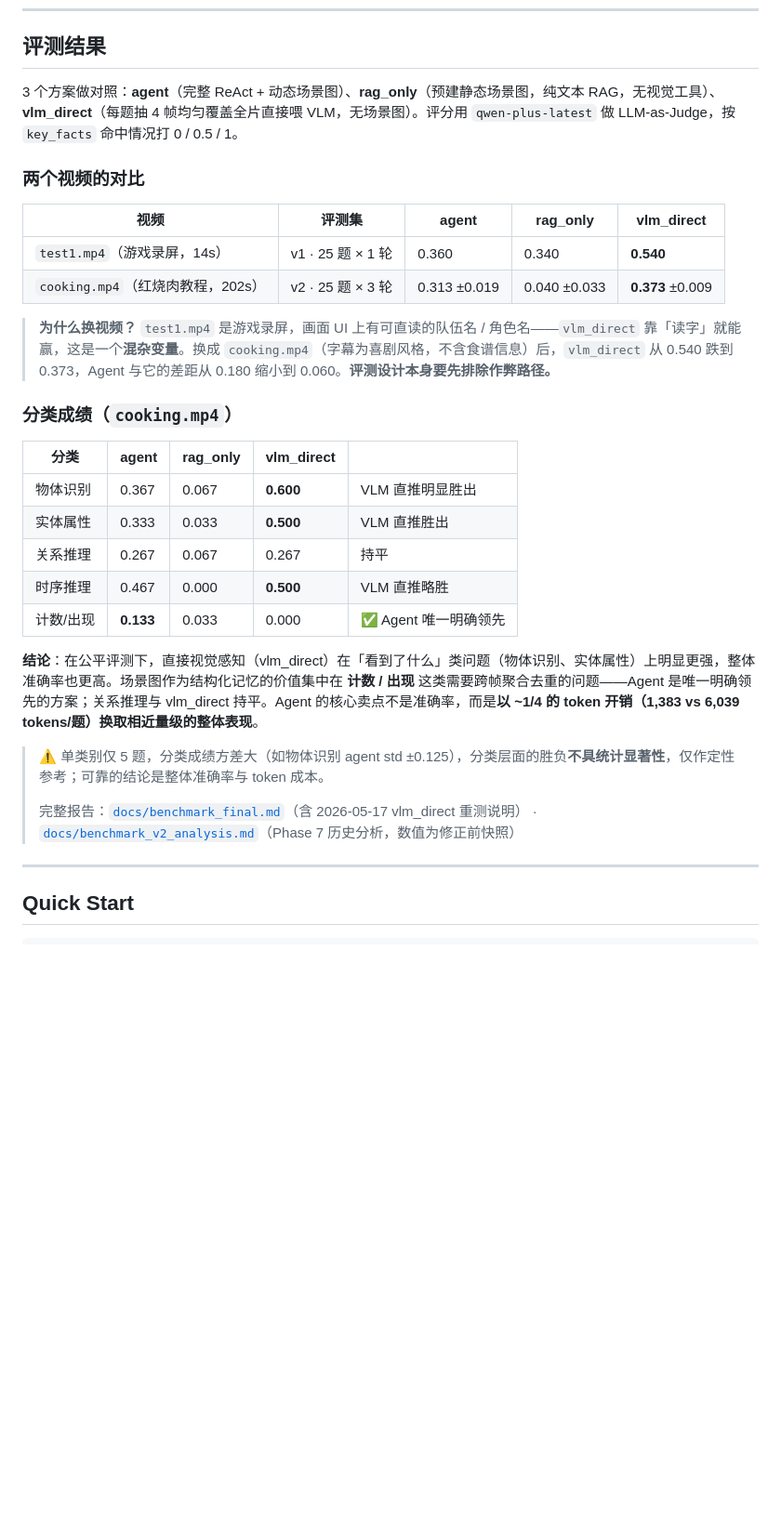
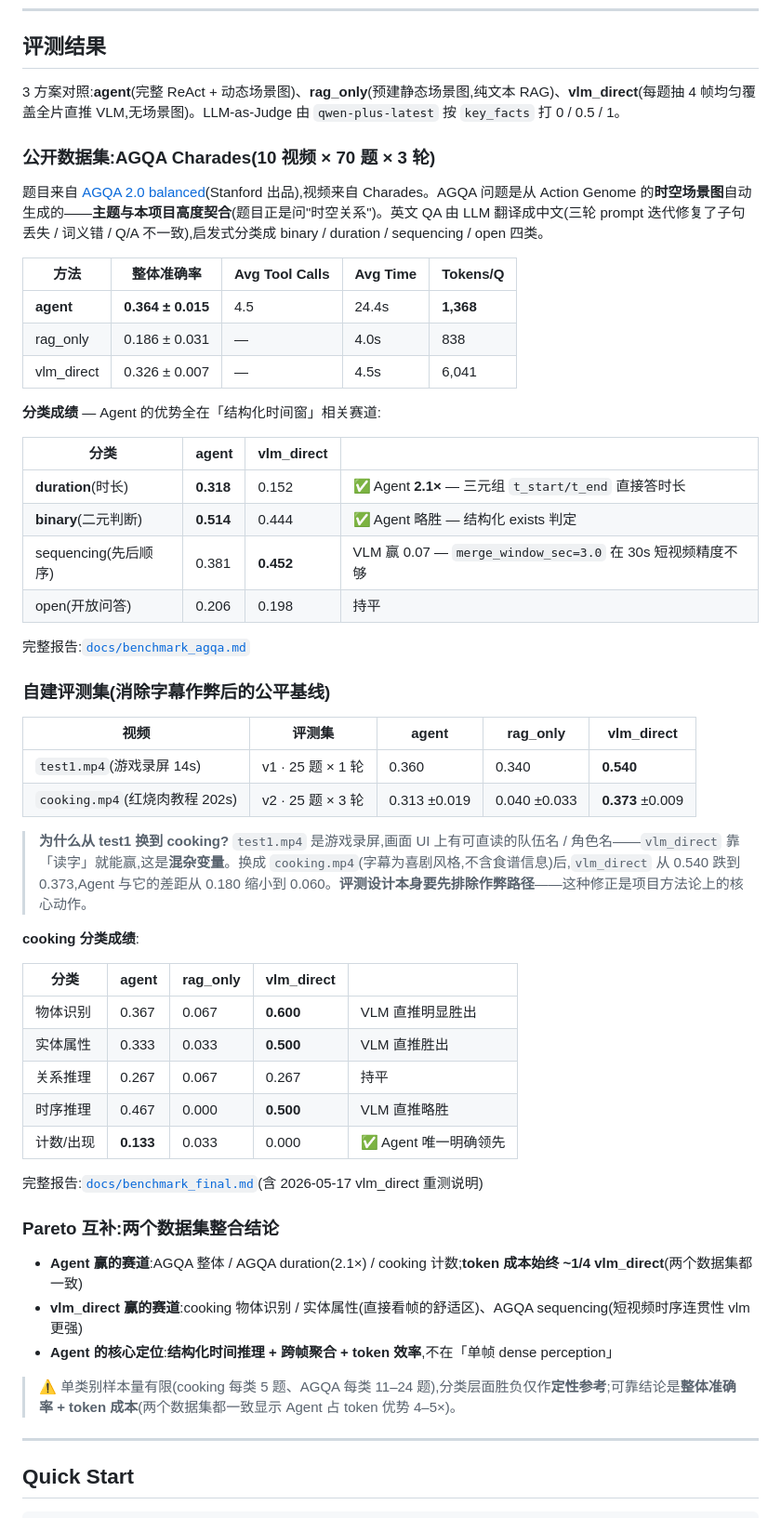
Before and after one commit to Henrick-Cheng/Video-agent, a Markdown page: README.md, the part around one of its changes. Shown at 93% size. Drawn GitHub-style; blank space fills up the shorter version.

```diff
--- a/README.md
+++ b/README.md
@@ -91,18 +92,39 @@ flowchart LR
 
 ## 评测结果
 
-3 个方案做对照：**agent**（完整 ReAct + 动态场景图）、**rag_only**（预建静态场景图，纯文本 RAG，无视觉工具）、**vlm_direct**（每题抽 4 帧均匀覆盖全片直接喂 VLM，无场景图）。评分用 `qwen-plus-latest` 做 LLM-as-Judge，按 `key_facts` 命中情况打 0 / 0.5 / 1。
+3 方案对照:**agent**(完整 ReAct + 动态场景图)、**rag_only**(预建静态场景图,纯文本 RAG)、**vlm_direct**(每题抽 4 帧均匀覆盖全片直推 VLM,无场景图)。LLM-as-Judge 由 `qwen-plus-latest` 按 `key_facts` 打 0 / 0.5 / 1。
 
-### 两个视频的对比
+### 公开数据集:AGQA Charades(10 视频 × 70 题 × 3 轮)
+
+题目来自 [AGQA 2.0 balanced](https://cs.stanford.edu/people/ranjaykrishna/agqa/)(Stanford 出品),视频来自 Charades。AGQA 问题是从 Action Genome 的**时空场景图**自动生成的——**主题与本项目高度契合**(题目正是问"时空关系")。英文 QA 由 LLM 翻译成中文(三轮 prompt 迭代修复了子句丢失 / 词义错 / Q/A 不一致),启发式分类成 binary / duration / sequencing / open 四类。
+
+| 方法 | 整体准确率 | Avg Tool Calls | Avg Time | Tokens/Q |
+|------|-----------|---------------|----------|----------|
+| **agent** | **0.364 ± 0.015** | 4.5 | 24.4s | **1,368** |
+| rag_only | 0.186 ± 0.031 | — | 4.0s | 838 |
+| vlm_direct | 0.326 ± 0.007 | — | 4.5s | 6,041 |
+
+**分类成绩** — Agent 的优势全在「结构化时间窗」相关赛道:
+
+| 分类 | agent | vlm_direct | |
+|------|-------|-----------|---|
+| **duration**(时长)| **0.318** | 0.152 | ✅ Agent **2.1×** — 三元组 `t_start/t_end` 直接答时长 |
+| **binary**(二元判断)| **0.514** | 0.444 | ✅ Agent 略胜 — 结构化 exists 判定 |
+| sequencing(先后顺序)| 0.381 | **0.452** | VLM 赢 0.07 — `merge_window_sec=3.0` 在 30s 短视频精度不够 |
+| open(开放问答)| 0.206 | 0.198 | 持平 |
+
+完整报告:[`docs/benchmark_agqa.md`](docs/benchmark_agqa.md)
+
+### 自建评测集(消除字幕作弊后的公平基线)
 
 | 视频 | 评测集 | agent | rag_only | vlm_direct |
 |------|--------|-------|----------|------------|
-| `test1.mp4`（游戏录屏，14s） | v1 · 25 题 × 1 轮 | 0.360 | 0.340 | **0.540** |
-| `cooking.mp4`（红烧肉教程，202s） | v2 · 25 题 × 3 轮 | 0.313 ±0.019 | 0.040 ±0.033 | **0.373** ±0.009 |
+| `test1.mp4`(游戏录屏 14s) | v1 · 25 题 × 1 轮 | 0.360 | 0.340 | **0.540** |
+| `cooking.mp4`(红烧肉教程 202s) | v2 · 25 题 × 3 轮 | 0.313 ±0.019 | 0.040 ±0.033 | **0.373** ±0.009 |
 
-> **为什么换视频？** `test1.mp4` 是游戏录屏，画面 UI 上有可直读的队伍名 / 角色名——`vlm_direct` 靠「读字」就能赢，这是一个**混杂变量**。换成 `cooking.mp4`（字幕为喜剧风格，不含食谱信息）后，`vlm_direct` 从 0.540 跌到 0.373，Agent 与它的差距从 0.180 缩小到 0.060。**评测设计本身要先排除作弊路径。**
+> **为什么从 test1 换到 cooking?** `test1.mp4` 是游戏录屏,画面 UI 上有可直读的队伍名 / 角色名——`vlm_direct` 靠「读字」就能赢,这是**混杂变量**。换成 `cooking.mp4`(字幕为喜剧风格,不含食谱信息)后,`vlm_direct` 从 0.540 跌到 0.373,Agent 与它的差距从 0.180 缩小到 0.060。**评测设计本身要先排除作弊路径**——这种修正是项目方法论上的核心动作。
 
-### 分类成绩（`cooking.mp4`）
+**cooking 分类成绩**:
 
 | 分类 | agent | rag_only | vlm_direct | |
 |------|-------|----------|------------|---|
@@ -112,11 +134,15 @@ flowchart LR
 | 时序推理 | 0.467 | 0.000 | **0.500** | VLM 直推略胜 |
 | 计数/出现 | **0.133** | 0.033 | 0.000 | ✅ Agent 唯一明确领先 |
 
-**结论**：在公平评测下，直接视觉感知（vlm_direct）在「看到了什么」类问题（物体识别、实体属性）上明显更强，整体准确率也更高。场景图作为结构化记忆的价值集中在 **计数 / 出现** 这类需要跨帧聚合去重的问题——Agent 是唯一明确领先的方案；关系推理与 vlm_direct 持平。Agent 的核心卖点不是准确率，而是**以 ~1/4 的 token 开销（1,383 vs 6,039 tokens/题）换取相近量级的整体表现**。
+完整报告:[`docs/benchmark_final.md`](docs/benchmark_final.md)(含 2026-05-17 vlm_direct 重测说明)
 
-> ⚠️ 单类别仅 5 题，分类成绩方差大（如物体识别 agent std ±0.125），分类层面的胜负**不具统计显著性**，仅作定性参考；可靠的结论是整体准确率与 token 成本。
->
-> 完整报告：[`docs/benchmark_final.md`](docs/benchmark_final.md)（含 2026-05-17 vlm_direct 重测说明） · [`docs/benchmark_v2_analysis.md`](docs/benchmark_v2_analysis.md)（Phase 7 历史分析，数值为修正前快照）
+### Pareto 互补:两个数据集整合结论
+
+- **Agent 赢的赛道**:AGQA 整体 / AGQA duration(2.1×) / cooking 计数;**token 成本始终 ~1/4 vlm_direct**(两个数据集都一致)
+- **vlm_direct 赢的赛道**:cooking 物体识别 / 实体属性(直接看帧的舒适区)、AGQA sequencing(短视频时序连贯性 vlm 更强)
+- **Agent 的核心定位**:**结构化时间推理 + 跨帧聚合 + token 效率**,不在「单帧 dense perception」
+
+> ⚠️ 单类别样本量有限(cooking 每类 5 题、AGQA 每类 11–24 题),分类层面胜负仅作**定性参考**;可靠结论是**整体准确率 + token 成本**(两个数据集都一致显示 Agent 占 token 优势 4–5×)。
 
 ---
 
```
Also changed, not shown: other parts of README.md (+22 -20 lines), docs/interview_pitch.md (added, +216 -0 lines), docs/progress.md (+0 -26 lines).
